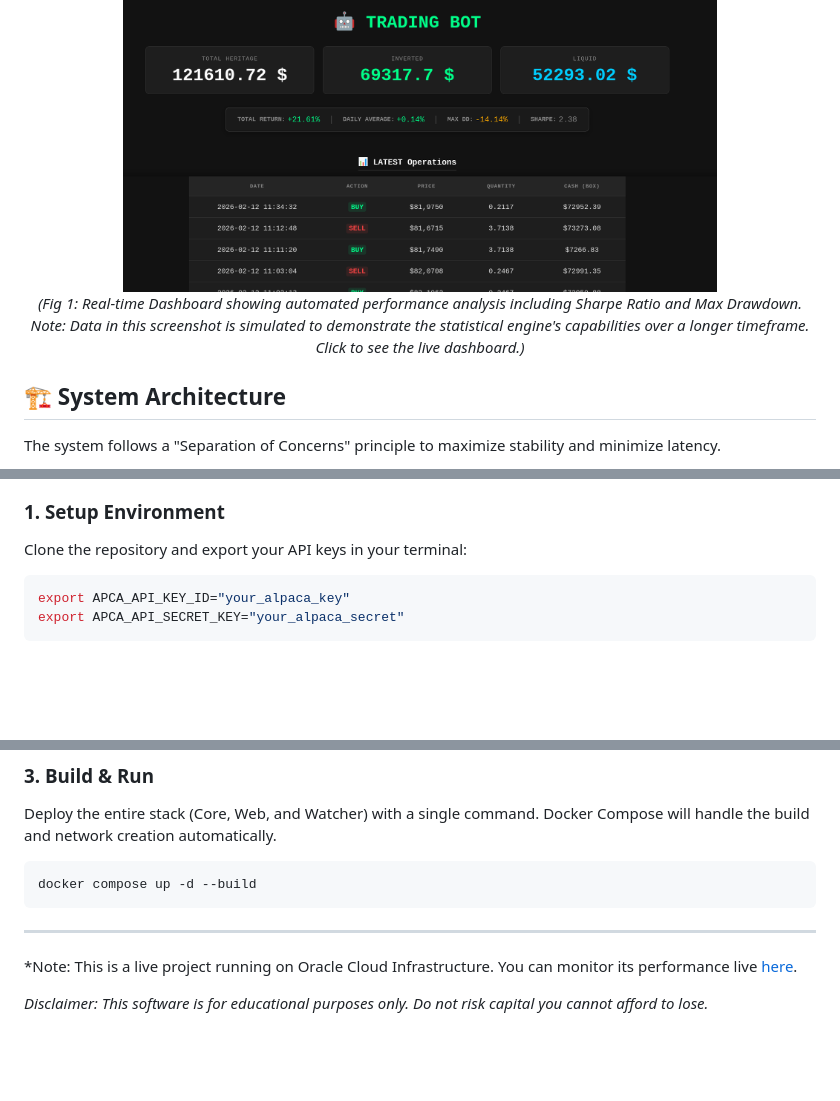
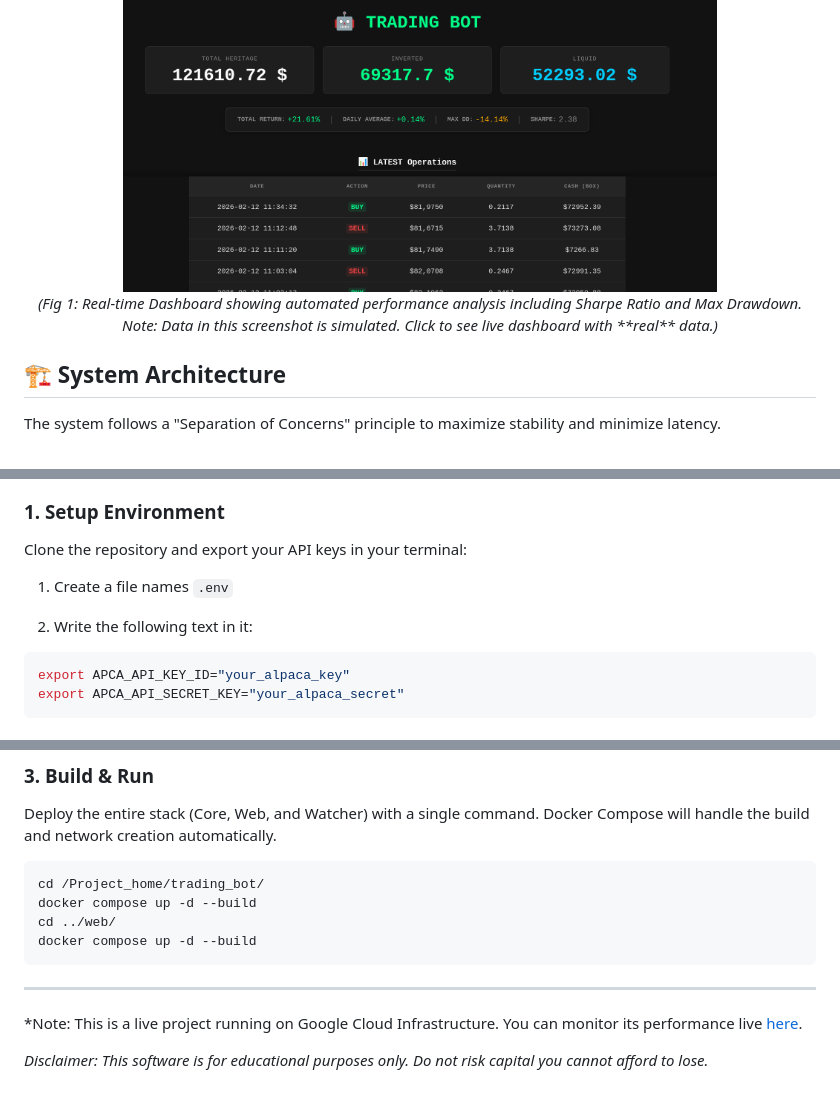
Before and after one commit to 4DR1455/anomalies_trading_algorithm, a Markdown page: README.md, 3 parts joined by grey strips. Drawn GitHub-style; blank space fills up the shorter version.

Commit message:
Update de README

````diff
--- a/readme.md
+++ b/README.md
@@ -8,7 +8,7 @@ This project implements a hybrid architecture where execution, strategy logic, a
     <img src="./MDmedia/image.png" alt="Dashboard Screenshot" width="75%">
   </a>
   <br>
-  <em>(Fig 1: Real-time Dashboard showing automated performance analysis including Sharpe Ratio and Max Drawdown. Note: Data in this screenshot is simulated to demonstrate the statistical engine's capabilities over a longer timeframe. Click to see the live dashboard.)</em>
+  <em>(Fig 1: Real-time Dashboard showing automated performance analysis including Sharpe Ratio and Max Drawdown. Note: Data in this screenshot is simulated. Click to see live dashboard with **real** data.)</em>
 </div>
 
 ## 🏗 System Architecture
@@ -191,6 +280,10 @@ The system follows a secure **microservices architecture** managed by Docker Com
 
 ### 1. Setup Environment
 Clone the repository and export your API keys in your terminal:
+
+1. Create a file names `.env`
+
+2. Write the following text in it:
 
 ```bash
 export APCA_API_KEY_ID="your_alpaca_key"
@@ -216,9 +309,12 @@ chmod 666 data.csv status.json dashboard/metrics.json metrics/last_100.csv metri
 Deploy the entire stack (Core, Web, and Watcher) with a single command. Docker Compose will handle the build and network creation automatically.
 
 ```bash
+cd /Project_home/trading_bot/
+docker compose up -d --build
+cd ../web/
 docker compose up -d --build
 ```
 ---
-*Note: This is a live project running on Oracle Cloud Infrastructure. You can monitor its performance live [here](http://adria-trading-bot.duckdns.org/).
+*Note: This is a live project running on Google Cloud Infrastructure. You can monitor its performance live [here](http://adria-trading-bot.duckdns.org/).
 
 *Disclaimer: This software is for educational purposes only. Do not risk capital you cannot afford to lose.*
````
Also changed, not shown: other parts of README.md (+109 -20 lines).
